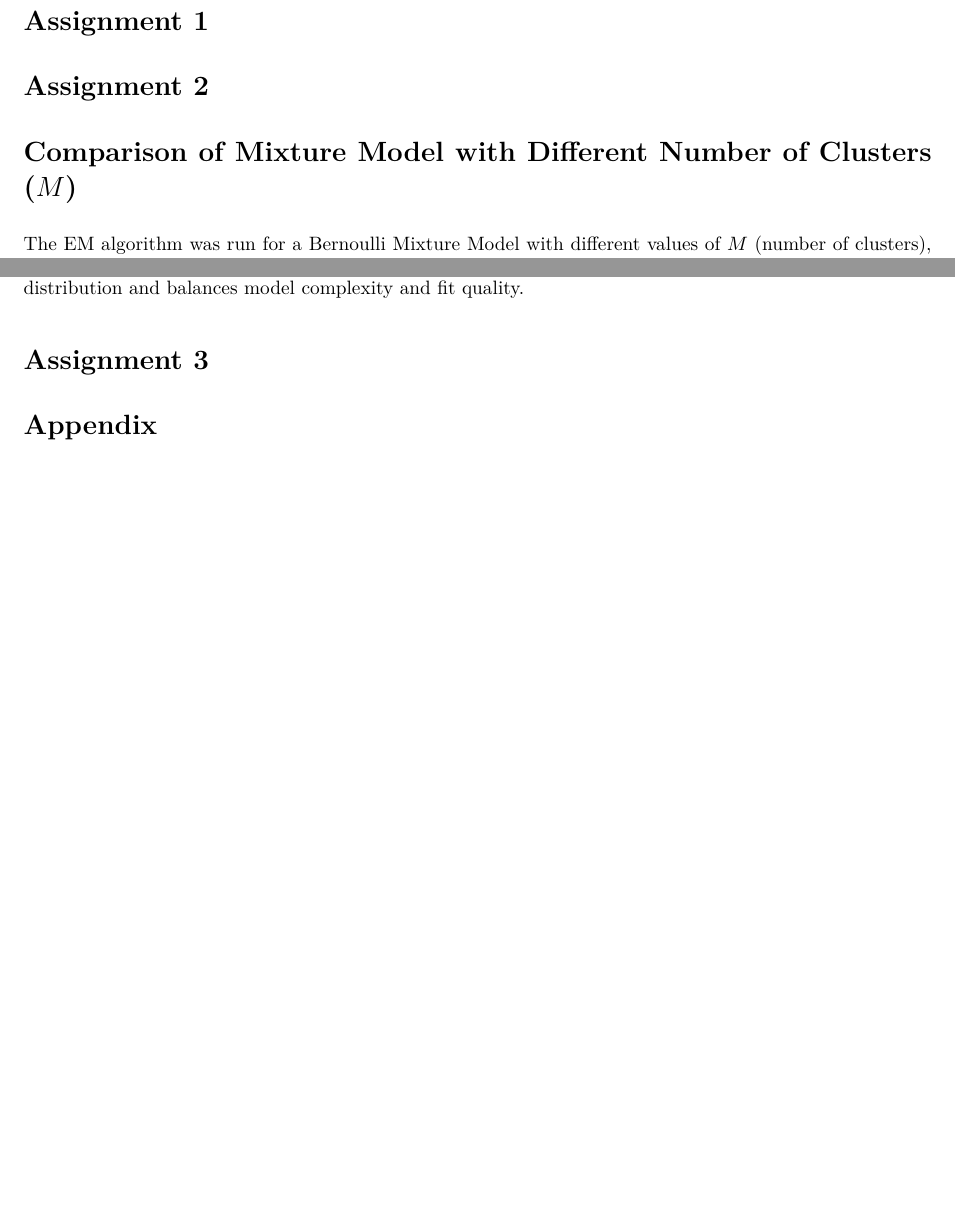
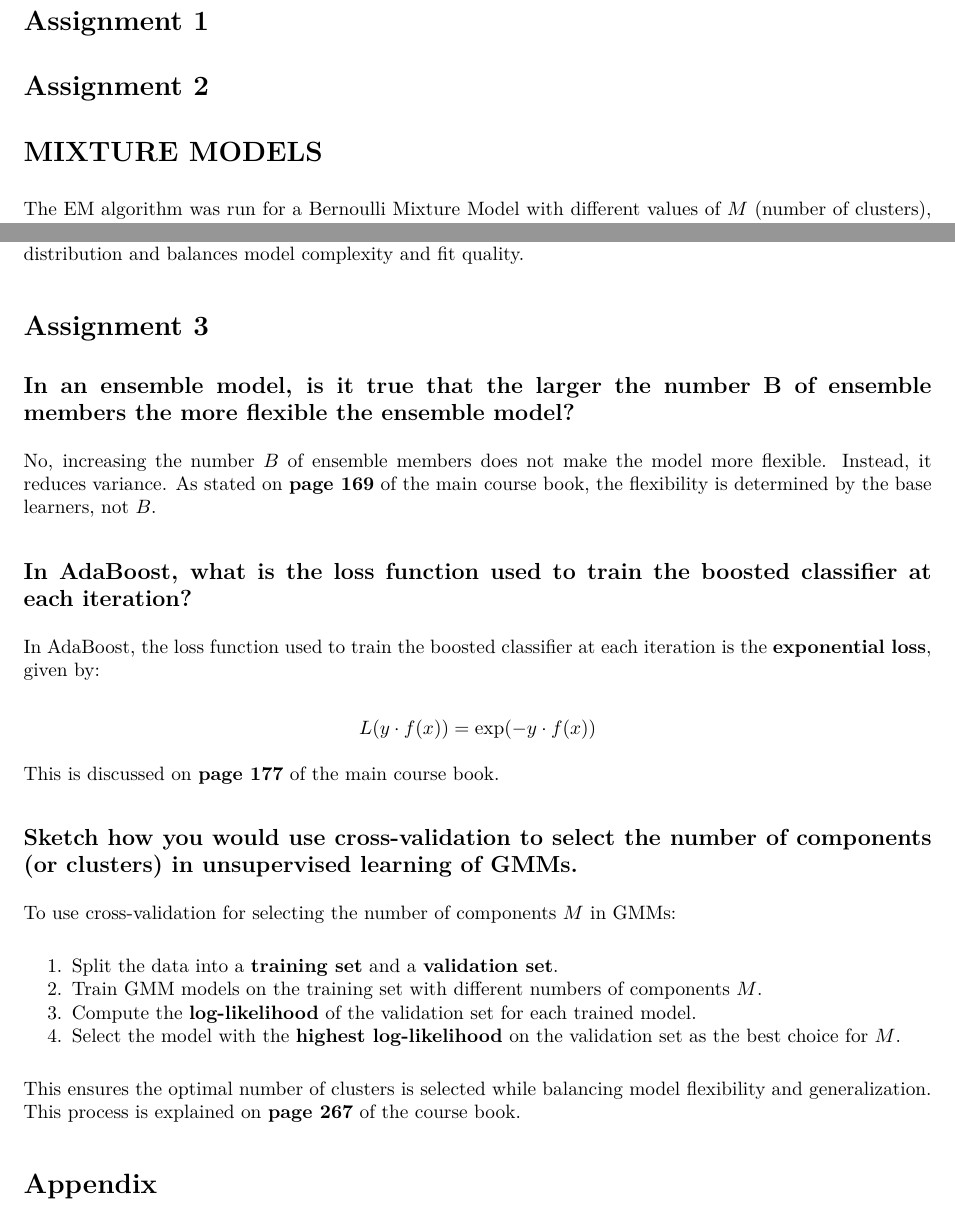
Before and after one commit to fyradur/labblock2, an R Markdown document (report.Rmd): two parts of pages 1 and 5 of 7, joined at a grey line, cut so that both start at the same text, the shorter picture padded with empty space. The pictures show the output file report.pdf that the author committed with the source.

Commit message:
Completed assignment3

```diff
--- a/report.Rmd
+++ b/report.Rmd
@@ -16,7 +16,7 @@ knitr::opts_chunk$set(echo = TRUE)
 # Assignment 1
 
 # Assignment 2
-# Comparison of Mixture Model with Different Number of Clusters (\( M \))
+# MIXTURE MODELS
 
 The EM algorithm was run for a Bernoulli Mixture Model with different values of \( M \) (number of clusters), specifically \( M = 2 \), \( M = 3 \), and \( M = 4 \). The objective was to analyze how the number of clusters influences the model's behavior, particularly its impact on the log-likelihood values and the convergence process.
 
@@ -81,6 +81,29 @@ While the log-likelihood improves as the number of clusters increases, the addit
 
 
 # Assignment 3
+##  In an ensemble model, is it true that the larger the number B of ensemble members the more flexible the ensemble model?
+No, increasing the number \( B \) of ensemble members does not make the model more flexible. Instead, it reduces variance. As stated on **page 169** of the main course book, the flexibility is determined by the base learners, not \( B \).
+
+##  In AdaBoost, what is the loss function used to train the boosted classifier at each iteration?
+In AdaBoost, the loss function used to train the boosted classifier at each iteration is the **exponential loss**, given by:
+
+\[
+L(y \cdot f(x)) = \exp(-y \cdot f(x))
+\]
+
+This is discussed on **page 177** of the main course book.
+
+## Sketch how you would use cross-validation to select the number of components (or clusters) in unsupervised learning of GMMs.
+
+
+To use cross-validation for selecting the number of components \( M \) in GMMs:
+
+1. Split the data into a **training set** and a **validation set**.
+2. Train GMM models on the training set with different numbers of components \( M \).
+3. Compute the **log-likelihood** of the validation set for each trained model.
+4. Select the model with the **highest log-likelihood** on the validation set as the best choice for \( M \).
+
+This ensures the optimal number of clusters is selected while balancing model flexibility and generalization. This process is explained on **page 267** of the course book.
 
 # Appendix
 ## Asssignment 1
```
Also changed, not shown: report.pdf, 1 other file.
